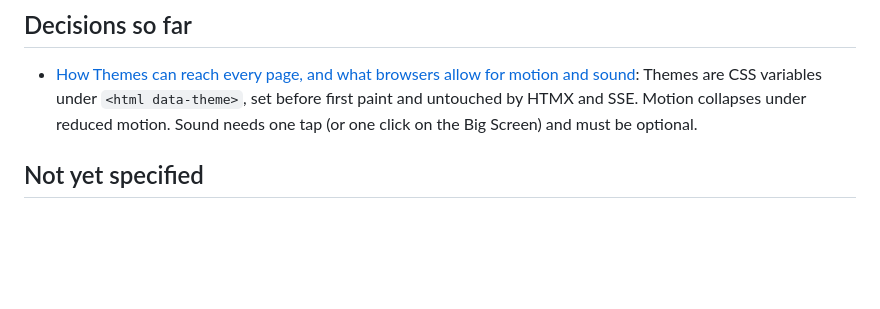
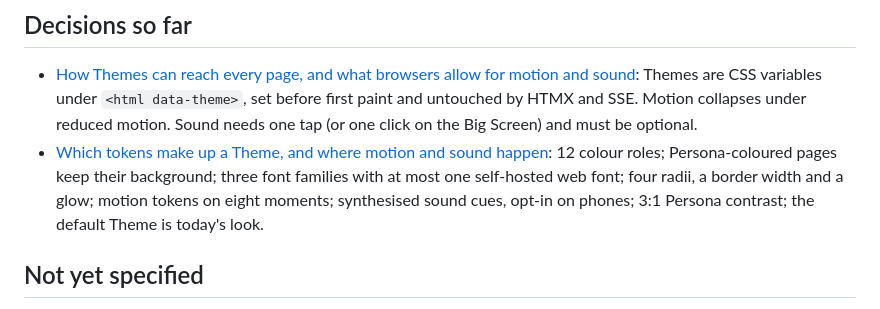
Before and after one commit to jorisgillis/agentic-blind-date, a Markdown page: .scratch/ui-and-themes/map.md, the part around the change. Rendered like a GitHub page; blank space fills up the shorter version.

Commit message:
docs: Resolve the Theme token set ticket
Records the decided token set (colour roles, typography, shape, motion
moments, synthesised sound cues, Persona contrast) and adds it to the
map's Decisions so far. Unblocks the three Theme looks.

Co-Authored-By: Claude Opus 5.5 (1M context) <noreply@anthropic.com>

```diff
--- a/.scratch/ui-and-themes/map.md
+++ b/.scratch/ui-and-themes/map.md
@@ -29,6 +29,7 @@ This is a local-markdown tracker. Each ticket is a file in `issues/`, and the li
 ## Decisions so far
 
 - [How Themes can reach every page, and what browsers allow for motion and sound](issues/01-theme-delivery-and-browser-constraints.md): Themes are CSS variables under `<html data-theme>`, set before first paint and untouched by HTMX and SSE. Motion collapses under reduced motion. Sound needs one tap (or one click on the Big Screen) and must be optional.
+- [Which tokens make up a Theme, and where motion and sound happen](issues/02-theme-token-set.md): 12 colour roles; Persona-coloured pages keep their background; three font families with at most one self-hosted web font; four radii, a border width and a glow; motion tokens on eight moments; synthesised sound cues, opt-in on phones; 3:1 Persona contrast; the default Theme is today's look.
 
 ## Not yet specified
 
```
Also changed, not shown: 1 other file.
